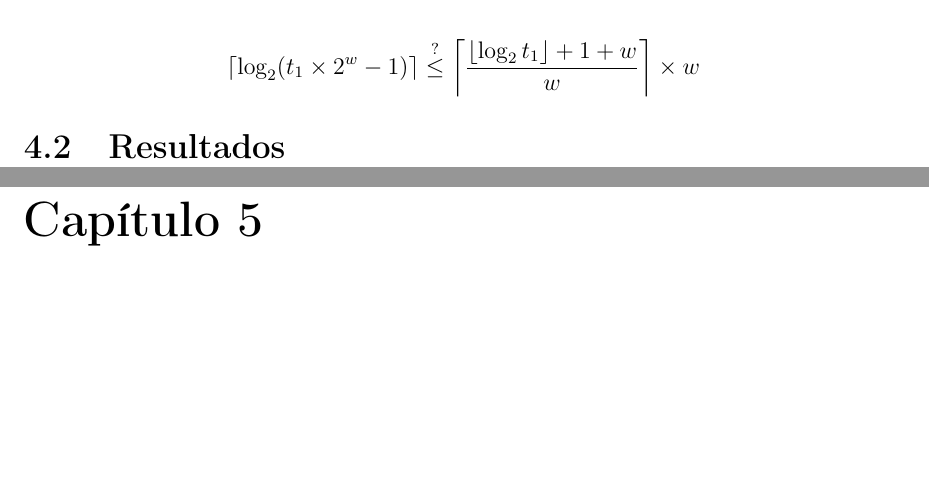
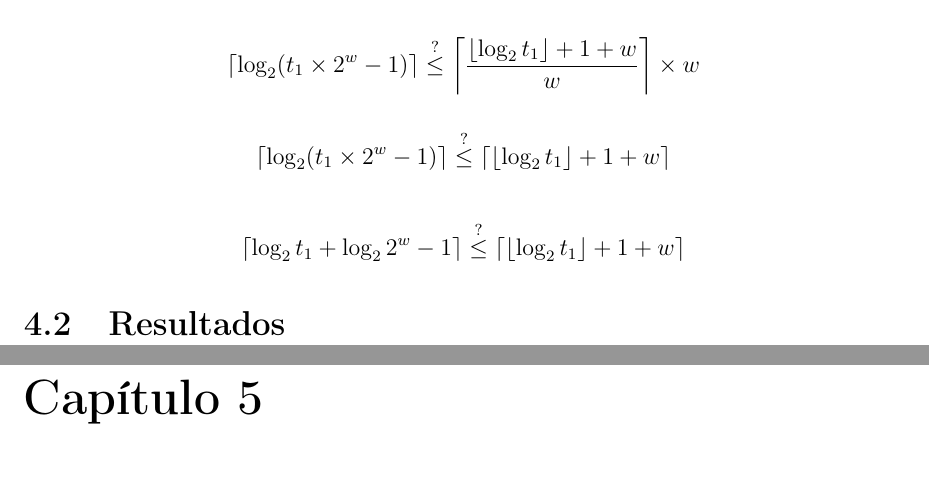
Before and after one commit to zambonin/bsc, a LaTeX document (bsc.tex): two parts of pages 40 and 41 of 45, joined at a grey line, cut so that both start at the same text, the shorter picture padded with empty space. Compiled offline with pdfLaTeX.

Commit message:
sharelatex: update bsc.tex from r33897 to r33913

```diff
--- a/bsc.tex
+++ b/bsc.tex
@@ -1722,6 +1722,10 @@ A partir de $c_{max}$, é possível calcular o número de \emph{bits} necessári
 
 $$ \lceil \log_2 (t_1 \times 2^w - 1) \rceil \stackrel{?}{\leq} \left\lceil \frac{\lfloor \log_2 t_1 \rfloor + 1 + w}{w} \right\rceil \times w$$
 
+$$ \lceil \log_2 (t_1 \times 2^w - 1) \rceil \stackrel{?}{\leq} \left\lceil \lfloor \log_2 t_1 \rfloor + 1 + w \right\rceil$$
+
+$$ \lceil \log_2 t_1 + \log_2 2^w - 1 \rceil \stackrel{?}{\leq} \left\lceil \lfloor \log_2 t_1 \rfloor + 1 + w \right\rceil$$
+
 \section{Resultados}
 
 \chapter{Conclusão}
```
